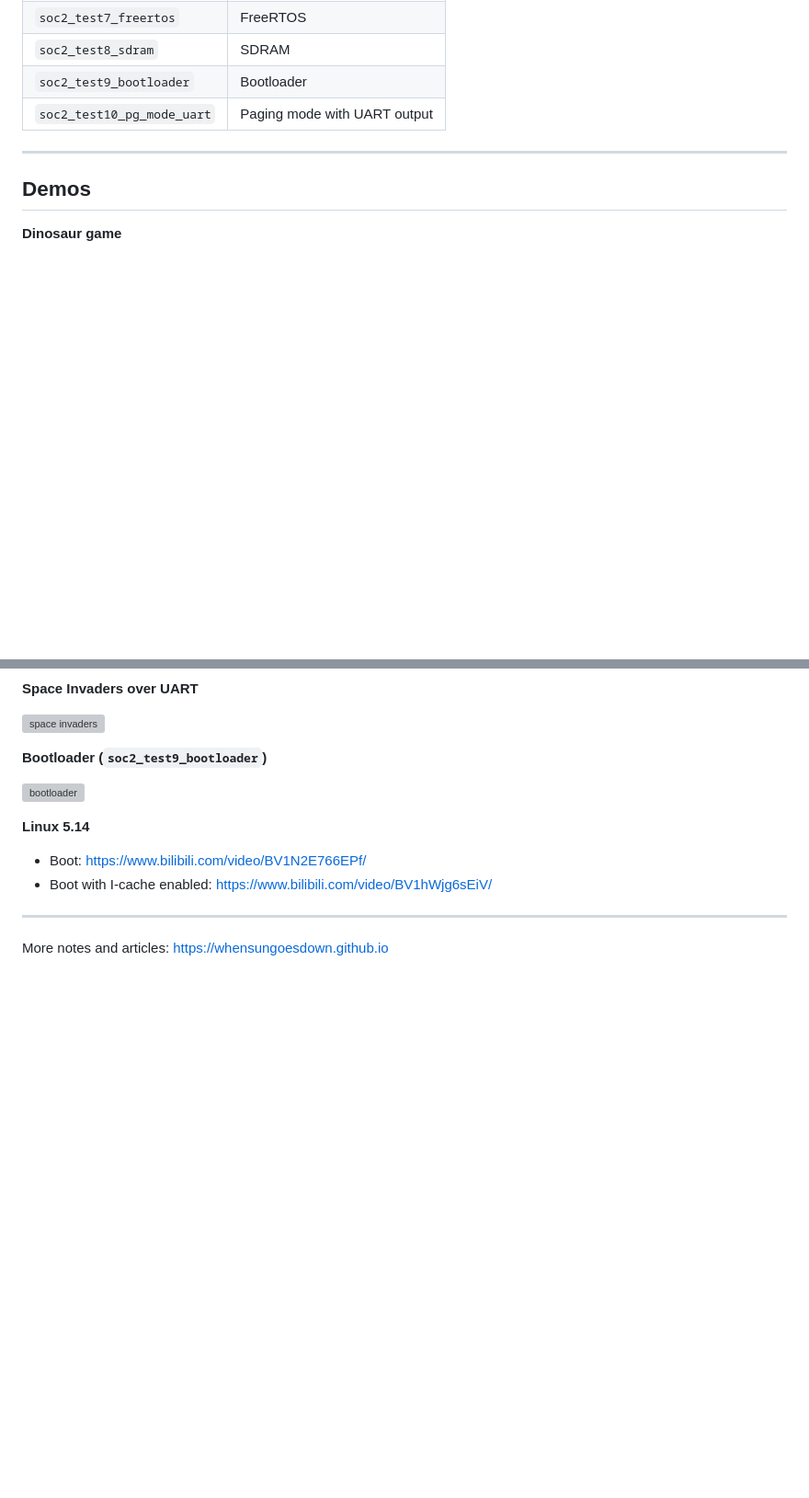
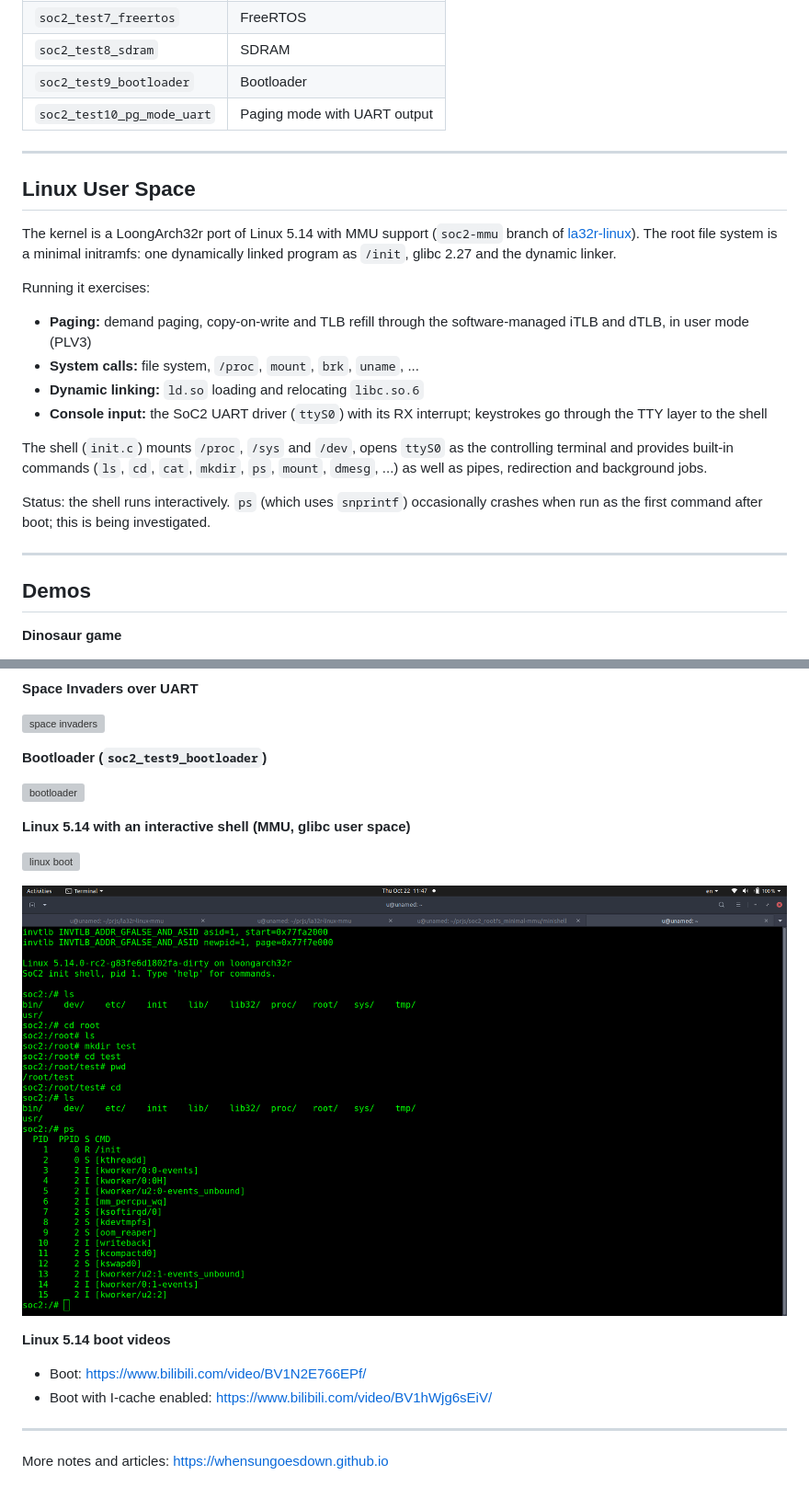
Before and after one commit to whensungoesdown/soc2, a Markdown page: README.md, 2 parts joined by grey strips. Shown at 92% size. GitHub-like rendering; pictures changed too: docs/images/linux_minish.png (added); blank space fills up the shorter version; grey boxes are pictures that could not be loaded.

```diff
--- a/README.md
+++ b/README.md
@@ -203,6 +219,34 @@ sudo screen /dev/ttyUSB0 115200
 
 ---
 
+## Linux User Space
+
+The kernel is a LoongArch32r port of Linux 5.14 with MMU support
+(`soc2-mmu` branch of
+[la32r-linux](https://github.com/whensungoesdown/la32r-linux)). The root
+file system is a minimal initramfs: one dynamically linked program as
+`/init`, glibc 2.27 and the dynamic linker.
+
+Running it exercises:
+
+- **Paging:** demand paging, copy-on-write and TLB refill through the
+  software-managed iTLB and dTLB, in user mode (PLV3)
+- **System calls:** file system, `/proc`, `mount`, `brk`, `uname`, ...
+- **Dynamic linking:** `ld.so` loading and relocating `libc.so.6`
+- **Console input:** the SoC2 UART driver (`ttyS0`) with its RX
+  interrupt; keystrokes go through the TTY layer to the shell
+
+The shell (`init.c`) mounts `/proc`, `/sys` and `/dev`, opens `ttyS0` as
+the controlling terminal and provides built-in commands (`ls`, `cd`,
+`cat`, `mkdir`, `ps`, `mount`, `dmesg`, ...) as well as pipes, redirection
+and background jobs.
+
+Status: the shell runs interactively. `ps` (which uses `snprintf`)
+occasionally crashes when run as the first command after boot; this is
+being investigated.
+
+---
+
 ## Demos
 
 **Dinosaur game**
@@ -221,7 +265,13 @@ sudo screen /dev/ttyUSB0 115200
 
 ![bootloader](https://github.com/whensungoesdown/whensungoesdown.github.io/raw/main/_posts/bootloader_ver0_1.jpg)
 
-**Linux 5.14**
+**Linux 5.14 with an interactive shell (MMU, glibc user space)**
+
+![linux boot](docs/images/linux_boot.gif)
+
+![linux shell](docs/images/linux_minish.png)
+
+**Linux 5.14 boot videos**
 
 - Boot: https://www.bilibili.com/video/BV1N2E766EPf/
 - Boot with I-cache enabled: https://www.bilibili.com/video/BV1hWjg6sEiV/
```
Also changed, not shown: other parts of README.md (+16 -0 lines), 1 other file.
